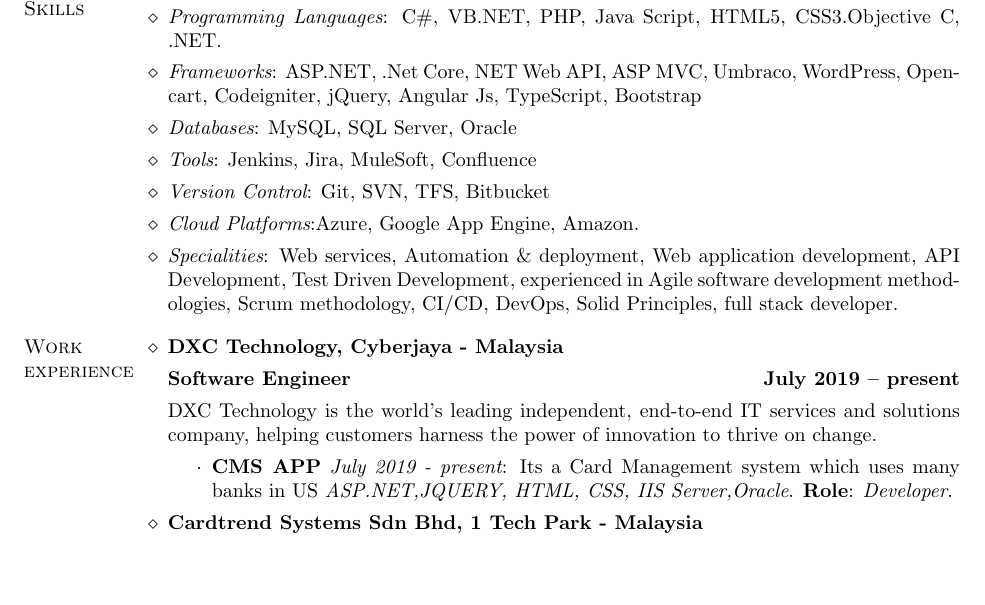
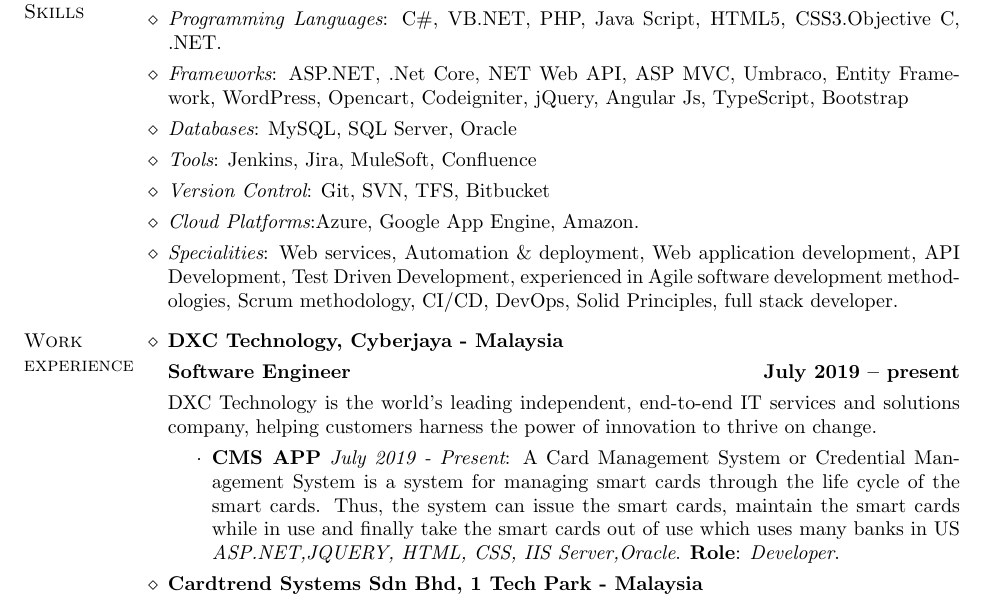
Before and after one commit to babinbabu/resume, a LaTeX CV (cv-abhidsm-latex/cv-babin-babu.en.tex): part of page 1 of 3, cut so that both start at the same text, the shorter picture padded with empty space. Compiled offline with pdfLaTeX.

Commit message:
Update cv-babin-babu.en.tex

```diff
--- a/cv-abhidsm-latex/cv-babin-babu.en.tex
+++ b/cv-abhidsm-latex/cv-babin-babu.en.tex
@@ -73,7 +73,7 @@
 \begin{category}{Technical Skills}
   \citembullet {\it Operating Systems}: GNU/Linux, Mac OSX, Microsoft Windows.
   \citembullet {\it Programming Languages}: C\#, VB.NET, PHP, Java Script, HTML5, CSS3.Objective C, .NET.
-  \citembullet {\it Frameworks}: ASP.NET, .Net Core, NET Web API, ASP MVC, Umbraco, WordPress, Opencart, Codeigniter, jQuery, Angular Js, TypeScript, Bootstrap
+  \citembullet {\it Frameworks}: ASP.NET, .Net Core, NET Web API, ASP MVC, Umbraco, Entity Framework, WordPress, Opencart, Codeigniter, jQuery, Angular Js, TypeScript, Bootstrap
   \citembullet {\it Databases}: MySQL, SQL Server, Oracle
   \citembullet {\it Tools}:  Jenkins, Jira, MuleSoft, Confluence
   \citembullet {\it Version Control}: Git, SVN, TFS, Bitbucket
@@ -88,7 +88,7 @@
   \citemnobullet \textbf{Software  Engineer} \hfill \textbf{July  2019 -- present}
   \citemnobullet DXC Technology is the world’s leading independent, end-to-end IT services and solutions company, helping customers harness the power of innovation to thrive on change.
   \begin{itemize}
-  \item \textbf{CMS APP} {\em July 2019 - present}: Its a Card Management system which uses many banks in US {\em ASP.NET,JQUERY, HTML, CSS, IIS Server,Oracle}. \textbf{Role}: {\em Developer}.
+  \item \textbf{CMS APP} {\em July 2019 - Present}: A Card Management System or Credential Management System is a system for managing smart cards through the life cycle of the smart cards. Thus, the system can issue the smart cards, maintain the smart cards while in use and finally take the smart cards out of use which uses many banks in US {\em ASP.NET,JQUERY, HTML, CSS, IIS Server,Oracle}. \textbf{Role}: {\em Developer}.
   \end{itemize}
   \citem{Cardtrend Systems Sdn Bhd, 1 Tech Park - Malaysia}
   \citemnobullet \textbf{Software Engineer} \hfill \textbf{March 2017 – July 2019}
```
